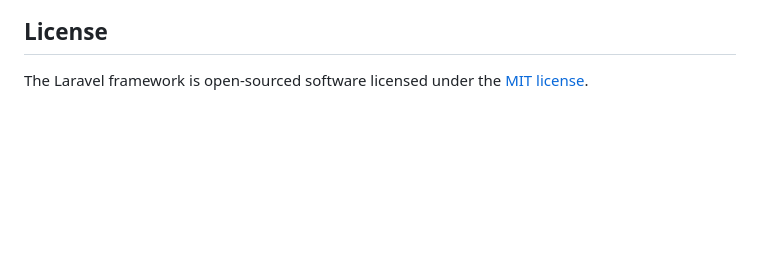
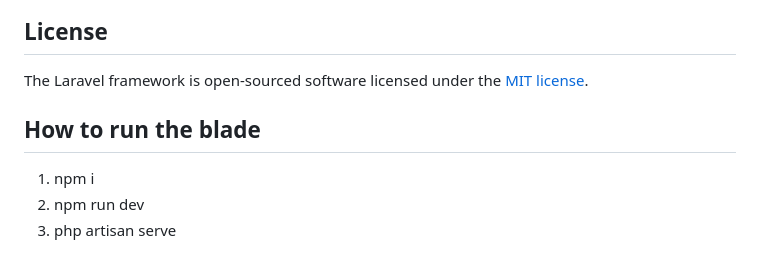
Before and after one commit to suchiyap/tailwind-laravel, a Markdown page: README.md, the part around the change. GitHub-like rendering; blank space fills up the shorter version.

```diff
--- a/README.md
+++ b/README.md
@@ -64,3 +64,9 @@ If you discover a security vulnerability within Laravel, please send an e-mail t
 ## License
 
 The Laravel framework is open-sourced software licensed under the [MIT license](https://opensource.org/licenses/MIT).
+
+
+## How to run the blade
+1. npm i
+2. npm run dev
+3. php artisan serve
```
